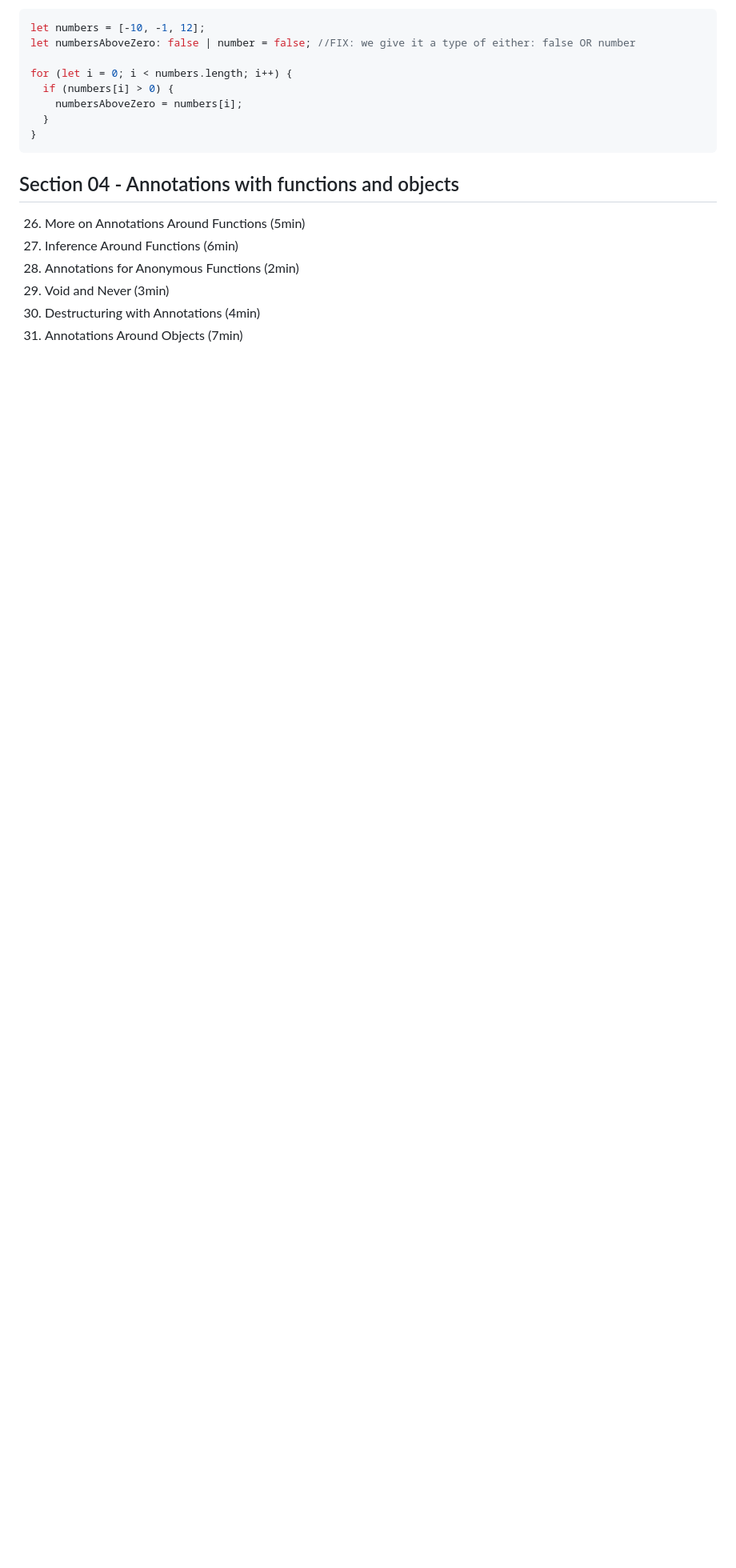
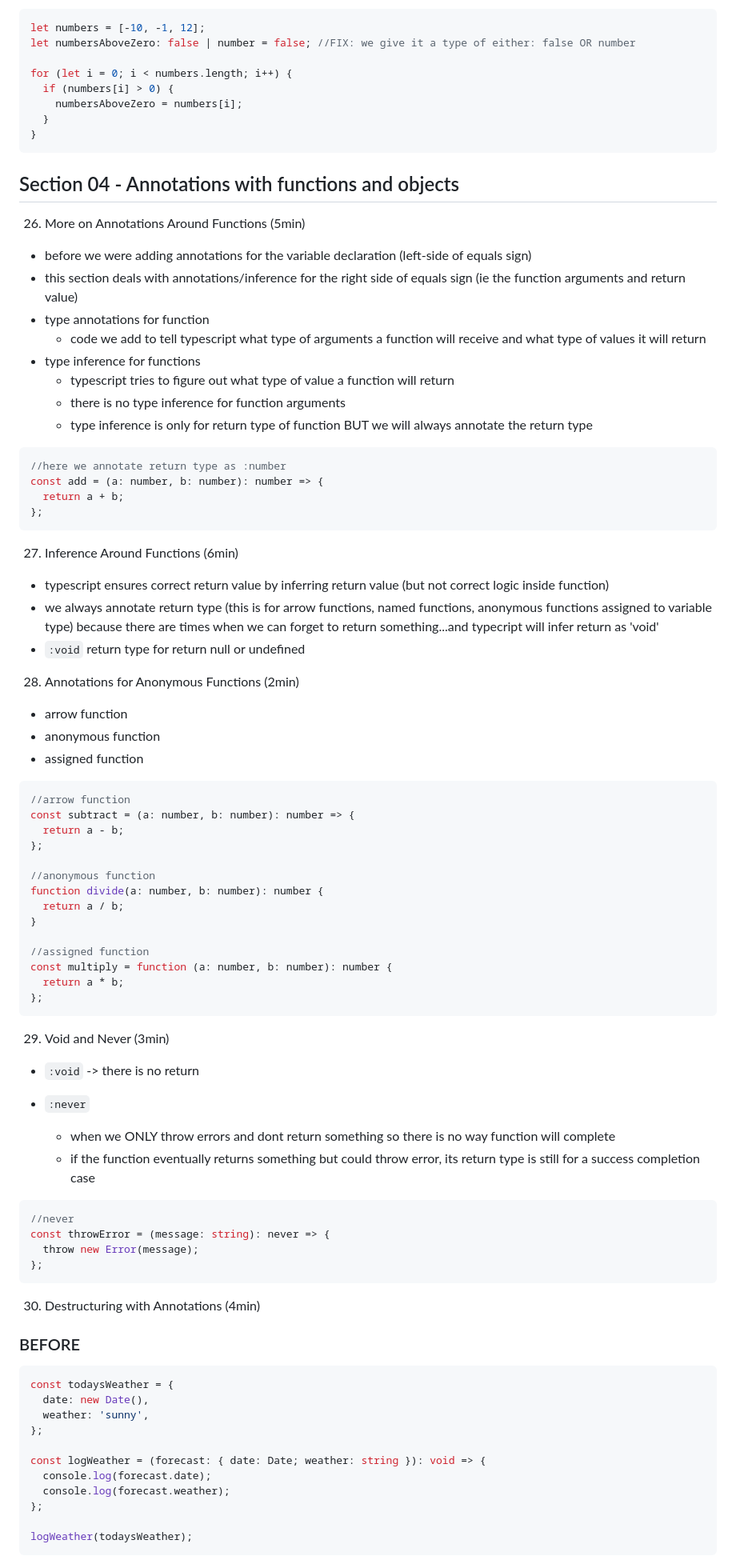
Before and after one commit to clarklindev/typescript-stephen-grider-basics-of-typescript, a Markdown page: README.md, the part around the change printed below. Shown: that part at 80% size. Drawn GitHub-style; blank space fills up the shorter version.

````diff
--- a/README.md
+++ b/README.md
@@ -410,7 +410,82 @@ for (let i = 0; i < numbers.length; i++) {
 ## Section 04 - Annotations with functions and objects
 
 26. More on Annotations Around Functions (5min)
+
+- before we were adding annotations for the variable declaration (left-side of equals sign)
+- this section deals with annotations/inference for the right side of equals sign (ie the function arguments and return value)
+- type annotations for function
+  - code we add to tell typescript what type of arguments a function will receive and what type of values it will return
+- type inference for functions
+  - typescript tries to figure out what type of value a function will return
+  - there is no type inference for function arguments
+  - type inference is only for return type of function BUT we will always annotate the return type
+
+```ts
+//here we annotate return type as :number
+const add = (a: number, b: number): number => {
+  return a + b;
+};
+```
+
 27. Inference Around Functions (6min)
+
+- typescript ensures correct return value by inferring return value (but not correct logic inside function)
+- we always annotate return type (this is for arrow functions, named functions, anonymous functions assigned to variable type) because there are times when we can forget to return something...and typecript will infer return as 'void'
+- `:void` return type for return null or undefined
+
 28. Annotations for Anonymous Functions (2min)
+
+- arrow function
+- anonymous function
+- assigned function
+
+```ts
+//arrow function
+const subtract = (a: number, b: number): number => {
+  return a - b;
+};
+
+//anonymous function
+function divide(a: number, b: number): number {
+  return a / b;
+}
+
+//assigned function
+const multiply = function (a: number, b: number): number {
+  return a * b;
+};
+```
+
 29. Void and Never (3min)
+
+- `:void` -> there is no return
+
+- `:never`
+  - when we ONLY throw errors and dont return something so there is no way function will complete
+  - if the function eventually returns something but could throw error, its return type is still for a success completion case
+
+```ts
+//never
+const throwError = (message: string): never => {
+  throw new Error(message);
+};
+```
+
 30. Destructuring with Annotations (4min)
+
+### BEFORE
+
+```ts
+const todaysWeather = {
+  date: new Date(),
+  weather: 'sunny',
+};
+
+const logWeather = (forecast: { date: Date; weather: string }): void => {
+  console.log(forecast.date);
+  console.log(forecast.weather);
+};
+
+logWeather(todaysWeather);
+```
+
````
Also changed, not shown: other parts of README.md (+87 -29 lines).
